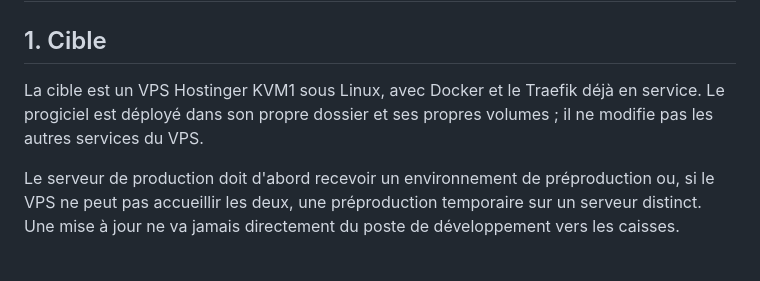
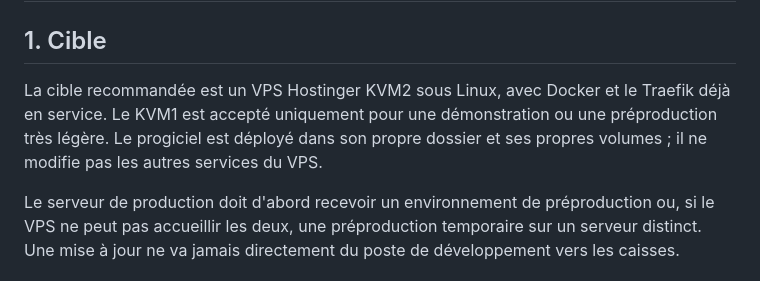
Before and after one commit to moisealexdocteur/clientele-group-erp, a Markdown page: docs/07_Exploitation_et_deploiement.md, the part around the change. Drawn GitHub-style.

Commit message:
docs: recommande KVM2 pour le pilote

```diff
--- a/docs/07_Exploitation_et_deploiement.md
+++ b/docs/07_Exploitation_et_deploiement.md
@@ -2,7 +2,7 @@
 
 ## 1. Cible
 
-La cible est un VPS Hostinger KVM1 sous Linux, avec Docker et le Traefik déjà en service. Le progiciel est déployé dans son propre dossier et ses propres volumes ; il ne modifie pas les autres services du VPS.
+La cible recommandée est un VPS Hostinger KVM2 sous Linux, avec Docker et le Traefik déjà en service. Le KVM1 est accepté uniquement pour une démonstration ou une préproduction très légère. Le progiciel est déployé dans son propre dossier et ses propres volumes ; il ne modifie pas les autres services du VPS.
 
 Le serveur de production doit d'abord recevoir un environnement de préproduction ou, si le VPS ne peut pas accueillir les deux, une préproduction temporaire sur un serveur distinct. Une mise à jour ne va jamais directement du poste de développement vers les caisses.
 
```
